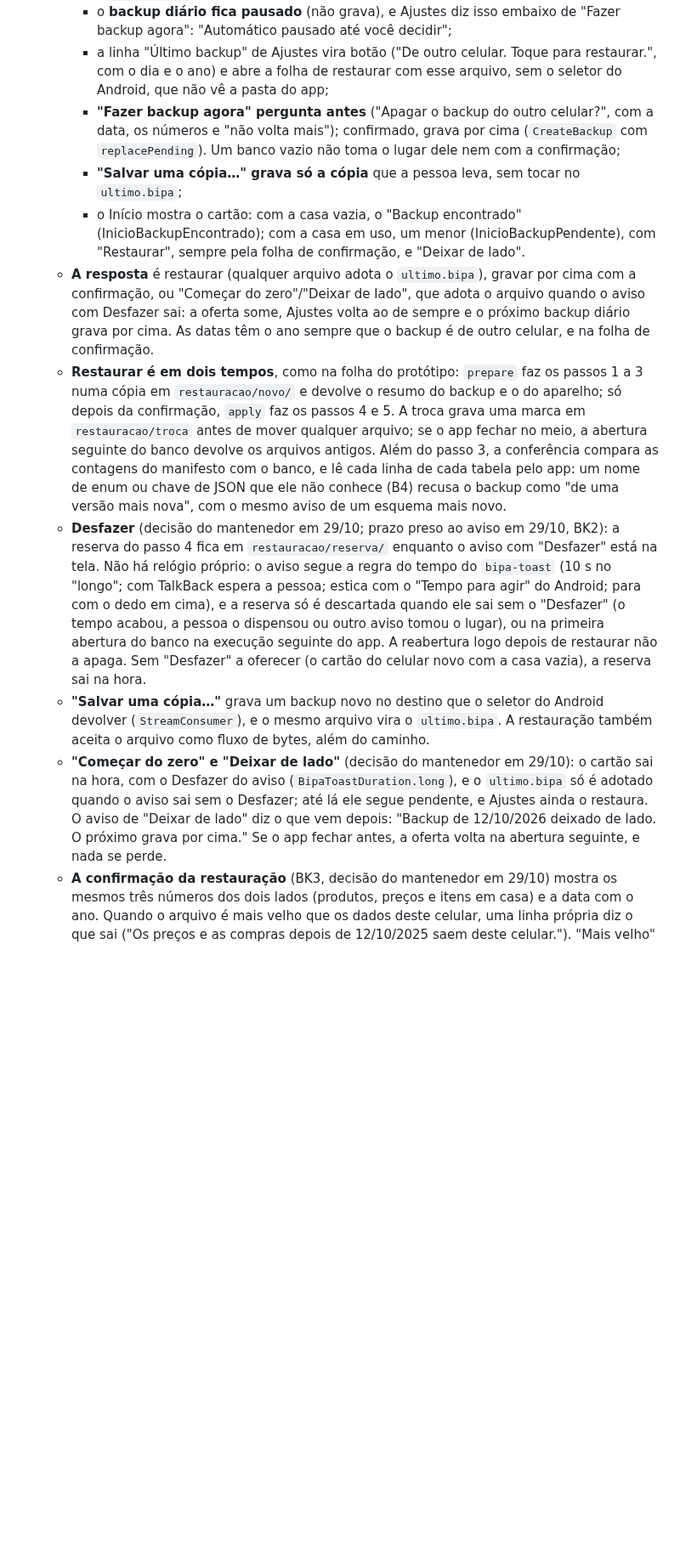
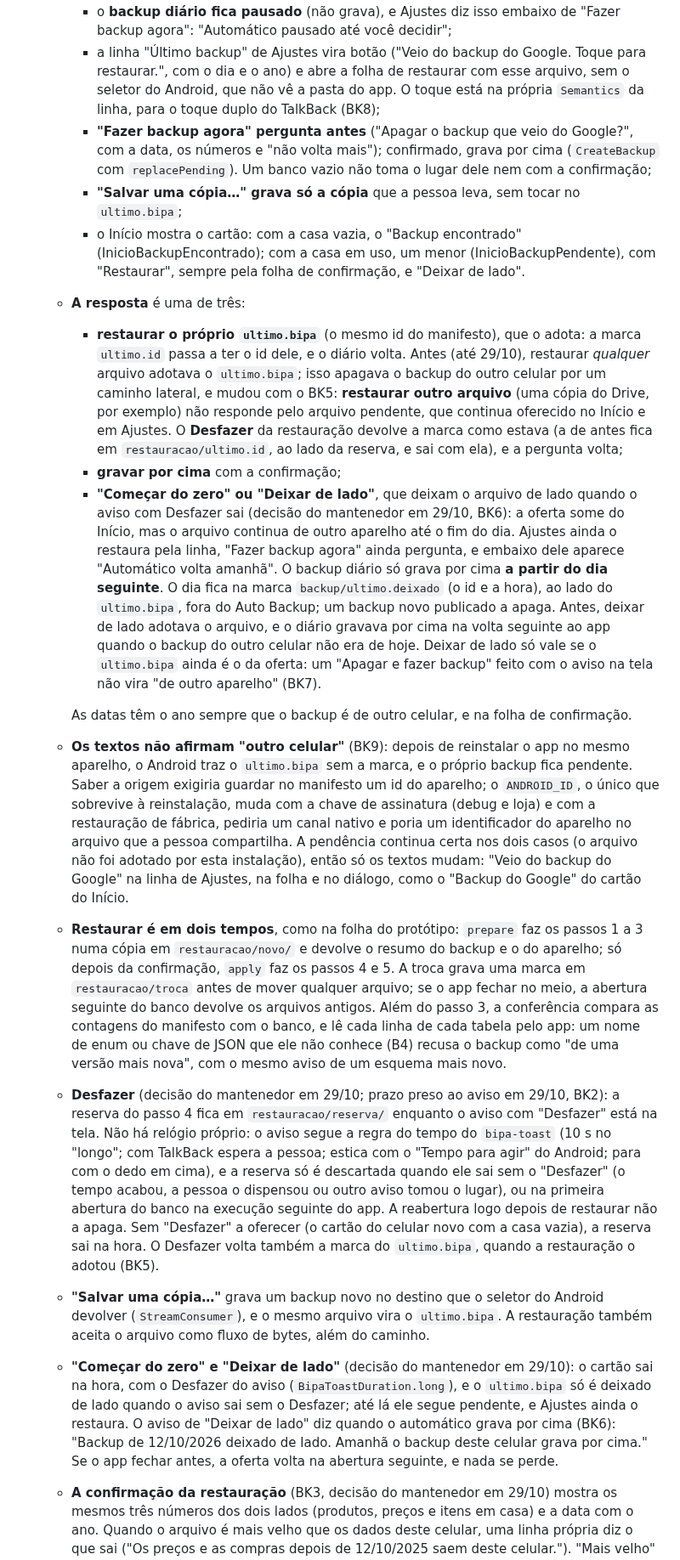
Before and after one commit to l0rran/bipa, a Markdown page: docs/adr/0023-modelo-de-dados-antes-do-backup.md, the part around one of its changes. Shown at 85% size. GitHub-like rendering; blank space fills up the shorter version.

Commit message:
docs(backup): registra o BK5 a BK9 no ADR 0023, no protótipo e no roteiro do teste
O ADR deixa de dizer que restaurar qualquer arquivo adota o ultimo.bipa e
registra o dia seguinte depois de "Deixar de lado", a marca
ultimo.deixado e os textos sem "outro celular". O README do protótipo ganha
o ano no aviso de restaurado e o aviso novo de "Deixar de lado". Em
estado.md, o teste no aparelho troca "limpar os dados do app", que apaga
o ultimo.bipa, pelo roteiro da análise do lote 13.

Co-Authored-By: Claude Opus 5.5 <noreply@anthropic.com>

```diff
--- a/docs/adr/0023-modelo-de-dados-antes-do-backup.md
+++ b/docs/adr/0023-modelo-de-dados-antes-do-backup.md
@@ -106,13 +106,19 @@ Uma tabela é **compartilhável** quando a fase 2 pode enviá-la à base comunit
   - **Quando o `ultimo.bipa` é gravado sozinho** (decisão do mantenedor em 29/10): uma vez por dia, na primeira abertura do app no dia ou ao voltar para ele (`lib/app/daily_backup.dart`), sem WorkManager e sem gravar com o app no fundo. O backup diário não grava com o banco vazio, para um app recém-instalado não pôr um backup vazio no lugar do que o Auto Backup trouxe, nem no Google Drive.
   - **O `ultimo.bipa` de outro aparelho** (decisões do mantenedor em 29/10, BK1): ao lado dele, `backup/ultimo.id` guarda o id do último backup feito (ou adotado) neste aparelho. O Auto Backup leva só o `ultimo.bipa`, então num celular novo o id não bate, e o arquivo fica **pendente**: restaurável até a pessoa responder, **sem prazo e mesmo com a casa já em uso** (`RestoreOffer` não depende mais do banco vazio). Enquanto ele está pendente:
     - o **backup diário fica pausado** (não grava), e Ajustes diz isso embaixo de "Fazer backup agora": "Automático pausado até você decidir";
-    - a linha "Último backup" de Ajustes vira botão ("De outro celular. Toque para restaurar.", com o dia e o ano) e abre a folha de restaurar com esse arquivo, sem o seletor do Android, que não vê a pasta do app;
-    - **"Fazer backup agora" pergunta antes** ("Apagar o backup do outro celular?", com a data, os números e "não volta mais"); confirmado, grava por cima (`CreateBackup` com `replacePending`). Um banco vazio não toma o lugar dele nem com a confirmação;
+    - a linha "Último backup" de Ajustes vira botão ("Veio do backup do Google. Toque para restaurar.", com o dia e o ano) e abre a folha de restaurar com esse arquivo, sem o seletor do Android, que não vê a pasta do app. O toque está na própria `Semantics` da linha, para o toque duplo do TalkBack (BK8);
+    - **"Fazer backup agora" pergunta antes** ("Apagar o backup que veio do Google?", com a data, os números e "não volta mais"); confirmado, grava por cima (`CreateBackup` com `replacePending`). Um banco vazio não toma o lugar dele nem com a confirmação;
     - **"Salvar uma cópia…" grava só a cópia** que a pessoa leva, sem tocar no `ultimo.bipa`;
     - o Início mostra o cartão: com a casa vazia, o "Backup encontrado" (InicioBackupEncontrado); com a casa em uso, um menor (InicioBackupPendente), com "Restaurar", sempre pela folha de confirmação, e "Deixar de lado".
-  - **A resposta** é restaurar (qualquer arquivo adota o `ultimo.bipa`), gravar por cima com a confirmação, ou "Começar do zero"/"Deixar de lado", que adota o arquivo quando o aviso com Desfazer sai: a oferta some, Ajustes volta ao de sempre e o próximo backup diário grava por cima. As datas têm o ano sempre que o backup é de outro celular, e na folha de confirmação.
+  - **A resposta** é uma de três:
+    - **restaurar o próprio `ultimo.bipa`** (o mesmo id do manifesto), que o adota: a marca `ultimo.id` passa a ter o id dele, e o diário volta. Antes (até 29/10), restaurar *qualquer* arquivo adotava o `ultimo.bipa`; isso apagava o backup do outro celular por um caminho lateral, e mudou com o BK5: **restaurar outro arquivo** (uma cópia do Drive, por exemplo) não responde pelo arquivo pendente, que continua oferecido no Início e em Ajustes. O **Desfazer** da restauração devolve a marca como estava (a de antes fica em `restauracao/ultimo.id`, ao lado da reserva, e sai com ela), e a pergunta volta;
+    - **gravar por cima** com a confirmação;
+    - **"Começar do zero" ou "Deixar de lado"**, que deixam o arquivo de lado quando o aviso com Desfazer sai (decisão do mantenedor em 29/10, BK6): a oferta some do Início, mas o arquivo continua de outro aparelho até o fim do dia. Ajustes ainda o restaura pela linha, "Fazer backup agora" ainda pergunta, e embaixo dele aparece "Automático volta amanhã". O backup diário só grava por cima **a partir do dia seguinte**. O dia fica na marca `backup/ultimo.deixado` (o id e a hora), ao lado do `ultimo.bipa`, fora do Auto Backup; um backup novo publicado a apaga. Antes, deixar de lado adotava o arquivo, e o diário gravava por cima na volta seguinte ao app quando o backup do outro celular não era de hoje. Deixar de lado só vale se o `ultimo.bipa` ainda é o da oferta: um "Apagar e fazer backup" feito com o aviso na tela não vira "de outro aparelho" (BK7).
+
+    As datas têm o ano sempre que o backup é de outro celular, e na folha de confirmação.
+  - **Os textos não afirmam "outro celular"** (BK9): depois de reinstalar o app no mesmo aparelho, o Android traz o `ultimo.bipa` sem a marca, e o próprio backup fica pendente. Saber a origem exigiria guardar no manifesto um id do aparelho; o `ANDROID_ID`, o único que sobrevive à reinstalação, muda com a chave de assinatura (debug e loja) e com a restauração de fábrica, pediria um canal nativo e poria um identificador do aparelho no arquivo que a pessoa compartilha. A pendência continua certa nos dois casos (o arquivo não foi adotado por esta instalação), então só os textos mudam: "Veio do backup do Google" na linha de Ajustes, na folha e no diálogo, como o "Backup do Google" do cartão do Início.
   - **Restaurar é em dois tempos**, como na folha do protótipo: `prepare` faz os passos 1 a 3 numa cópia em `restauracao/novo/` e devolve o resumo do backup e o do aparelho; só depois da confirmação, `apply` faz os passos 4 e 5. A troca grava uma marca em `restauracao/troca` antes de mover qualquer arquivo; se o app fechar no meio, a abertura seguinte do banco devolve os arquivos antigos. Além do passo 3, a conferência compara as contagens do manifesto com o banco, e lê cada linha de cada tabela pelo app: um nome de enum ou chave de JSON que ele não conhece (B4) recusa o backup como "de uma versão mais nova", com o mesmo aviso de um esquema mais novo.
-  - **Desfazer** (decisão do mantenedor em 29/10; prazo preso ao aviso em 29/10, BK2): a reserva do passo 4 fica em `restauracao/reserva/` enquanto o aviso com "Desfazer" está na tela. Não há relógio próprio: o aviso segue a regra do tempo do `bipa-toast` (10 s no "longo"; com TalkBack espera a pessoa; estica com o "Tempo para agir" do Android; para com o dedo em cima), e a reserva só é descartada quando ele sai sem o "Desfazer" (o tempo acabou, a pessoa o dispensou ou outro aviso tomou o lugar), ou na primeira abertura do banco na execução seguinte do app. A reabertura logo depois de restaurar não a apaga. Sem "Desfazer" a oferecer (o cartão do celular novo com a casa vazia), a reserva sai na hora.
+  - **Desfazer** (decisão do mantenedor em 29/10; prazo preso ao aviso em 29/10, BK2): a reserva do passo 4 fica em `restauracao/reserva/` enquanto o aviso com "Desfazer" está na tela. Não há relógio próprio: o aviso segue a regra do tempo do `bipa-toast` (10 s no "longo"; com TalkBack espera a pessoa; estica com o "Tempo para agir" do Android; para com o dedo em cima), e a reserva só é descartada quando ele sai sem o "Desfazer" (o tempo acabou, a pessoa o dispensou ou outro aviso tomou o lugar), ou na primeira abertura do banco na execução seguinte do app. A reabertura logo depois de restaurar não a apaga. Sem "Desfazer" a oferecer (o cartão do celular novo com a casa vazia), a reserva sai na hora. O Desfazer volta também a marca do `ultimo.bipa`, quando a restauração o adotou (BK5).
   - **"Salvar uma cópia…"** grava um backup novo no destino que o seletor do Android devolver (`StreamConsumer`), e o mesmo arquivo vira o `ultimo.bipa`. A restauração também aceita o arquivo como fluxo de bytes, além do caminho.
-  - **"Começar do zero" e "Deixar de lado"** (decisão do mantenedor em 29/10): o cartão sai na hora, com o Desfazer do aviso (`BipaToastDuration.long`), e o `ultimo.bipa` só é adotado quando o aviso sai sem o Desfazer; até lá ele segue pendente, e Ajustes ainda o restaura. O aviso de "Deixar de lado" diz o que vem depois: "Backup de 12/10/2026 deixado de lado. O próximo grava por cima." Se o app fechar antes, a oferta volta na abertura seguinte, e nada se perde.
+  - **"Começar do zero" e "Deixar de lado"** (decisão do mantenedor em 29/10): o cartão sai na hora, com o Desfazer do aviso (`BipaToastDuration.long`), e o `ultimo.bipa` só é deixado de lado quando o aviso sai sem o Desfazer; até lá ele segue pendente, e Ajustes ainda o restaura. O aviso de "Deixar de lado" diz quando o automático grava por cima (BK6): "Backup de 12/10/2026 deixado de lado. Amanhã o backup deste celular grava por cima." Se o app fechar antes, a oferta volta na abertura seguinte, e nada se perde.
   - **A confirmação da restauração** (BK3, decisão do mantenedor em 29/10) mostra os mesmos três números dos dois lados (produtos, preços e itens em casa) e a data com o ano. Quando o arquivo é mais velho que os dados deste celular, uma linha própria diz o que sai ("Os preços e as compras depois de 12/10/2025 saem deste celular."). "Mais velho" é a data do backup contra o registro mais recente de preço ou compra do banco atual (`BackupDatabase.latestActivity`: a observação de preço, a ida ao mercado ou a entrada em casa com motivo compra).
```
Also changed, not shown: other parts of docs/adr/0023-modelo-de-dados-antes-do-backup.md (+2 -2 lines), docs/estado.md (+1 -1 lines), 1 other file.
